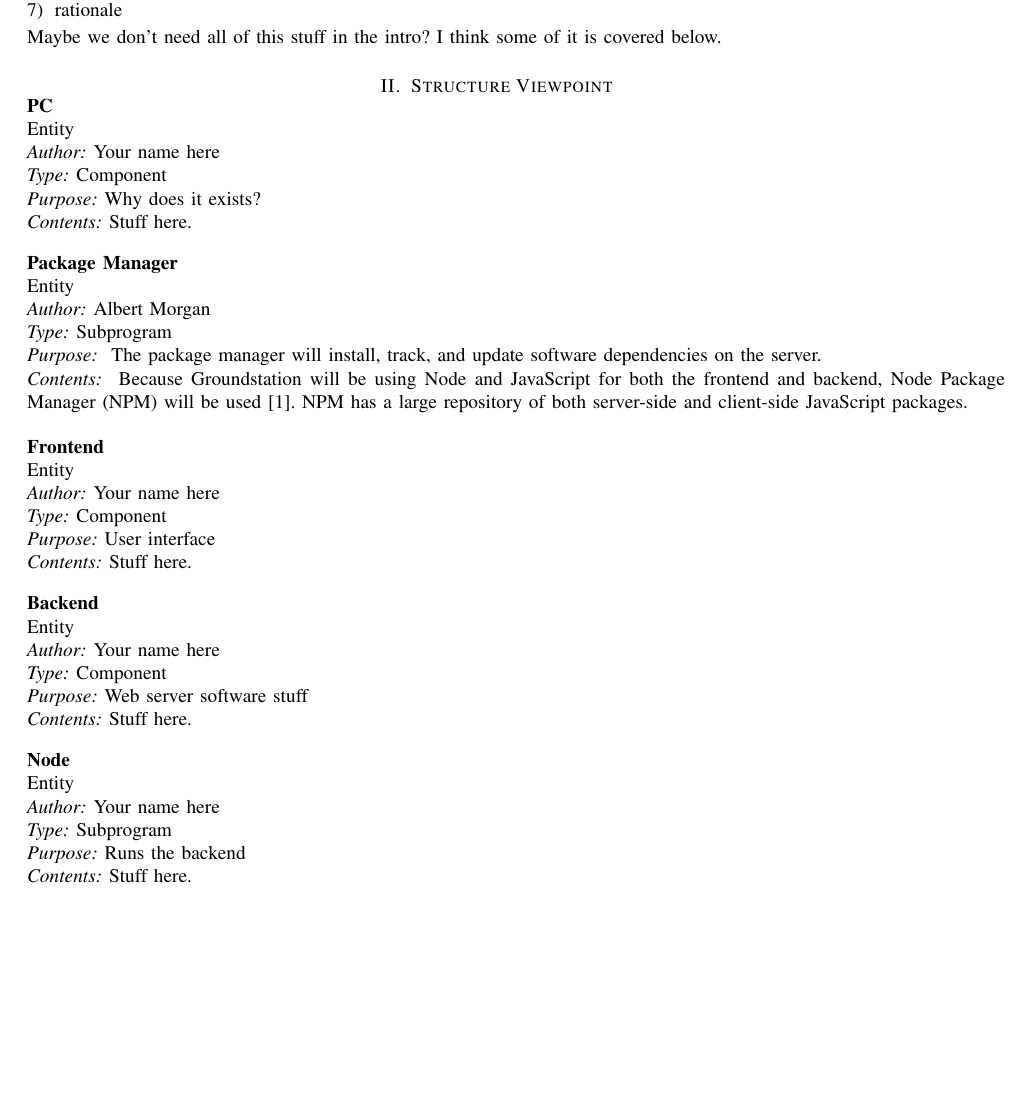
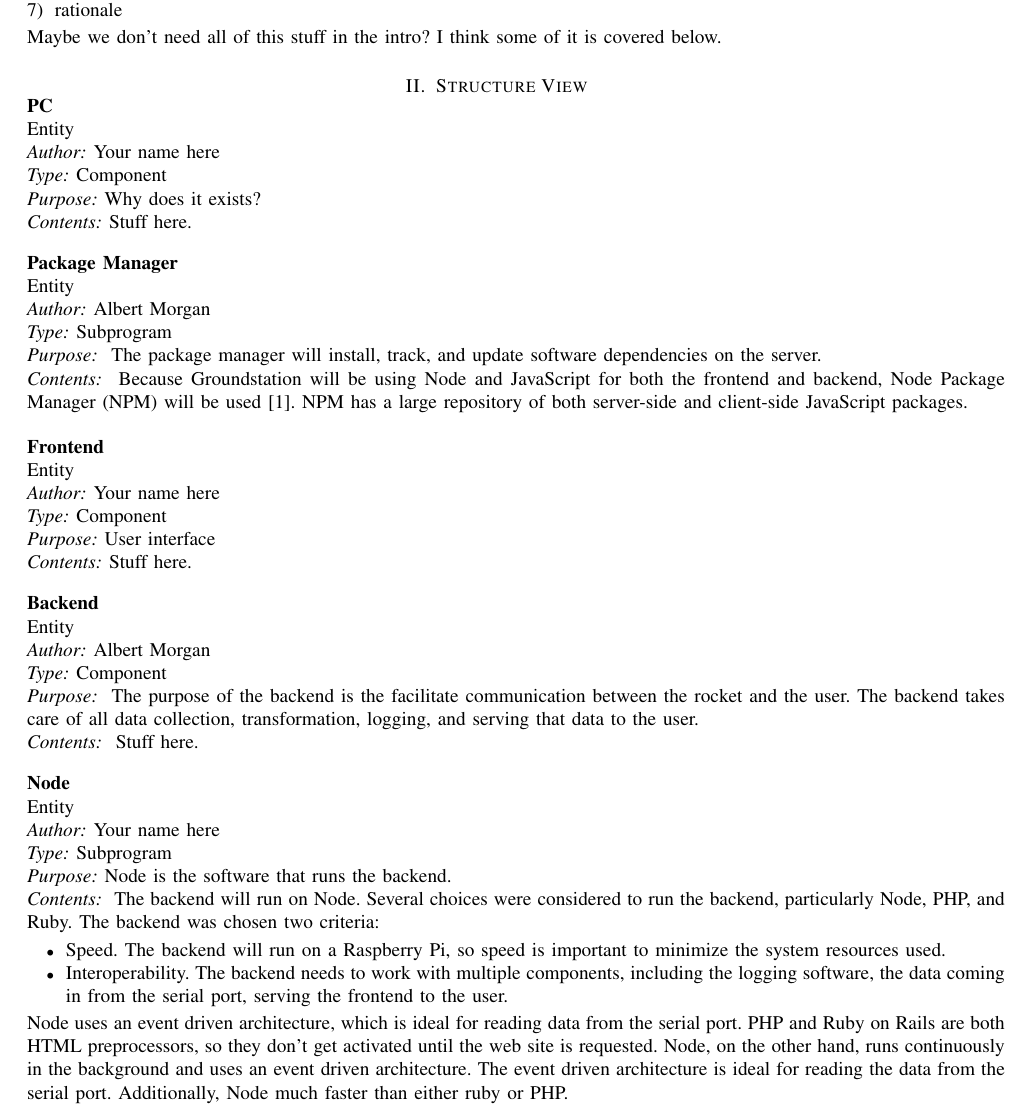
Before and after one commit to 100k-rocketry/groundstation, a LaTeX paper (doc/design/design.tex): part of page 2 of 6, cut so that both start at the same text, the shorter picture padded with empty space. Compiled offline with pdfLaTeX; a missing font is replaced by an installed copy or a similar font; a LaTeX package or settings file that is missing is left out.

Commit message:
Filled out Node

```diff
--- a/doc/design/design.tex
+++ b/doc/design/design.tex
@@ -184,7 +184,7 @@
 
 
 
-	\section{Structure Viewpoint}
+	\section{Structure View}
 
 
 
@@ -217,18 +217,35 @@
 	{Stuff here.}
 
 	\newentity
-	{Your name here}
+	{Albert Morgan}
 	{Backend}
 	{Component}
-	{Web server software stuff}
-	{Stuff here.}
+	{
+		The purpose of the backend is the facilitate communication between the rocket and the user.
+		The backend takes care of all data collection, transformation, logging, and serving that data to the user.
+	}
+	{
+		Stuff here.
+	}
 
 	\newentity
 	{Your name here}
 	{Node}
 	{Subprogram}
-	{Runs the backend}
-	{Stuff here.}
+	{Node is the software that runs the backend.}
+	{
+		The backend will run on Node. Several choices were considered to run the backend, particularly Node, PHP, and Ruby.
+		The backend was chosen two criteria:
+		\begin{itemize}
+			\item Speed. The backend will run on a Raspberry Pi, so speed is important to minimize the system resources used.
+			\item Interoperability. The backend needs to work with multiple components, including the logging software, the data coming in from the serial port, serving the frontend to the user.
+		\end{itemize}
+		Node uses an event driven architecture, which is ideal for reading data from the serial port.
+		PHP and Ruby on Rails are both HTML preprocessors, so they don't get activated until the web site is requested.
+		Node, on the other hand, runs continuously in the background and uses an event driven architecture.
+		The event driven architecture is ideal for reading the data from the serial port.
+		Additionally, Node much faster than either ruby or PHP.
+	}
 
 	\newentity
 	{Your name here}
```
Also changed, not shown: doc/design/design.pdf.
